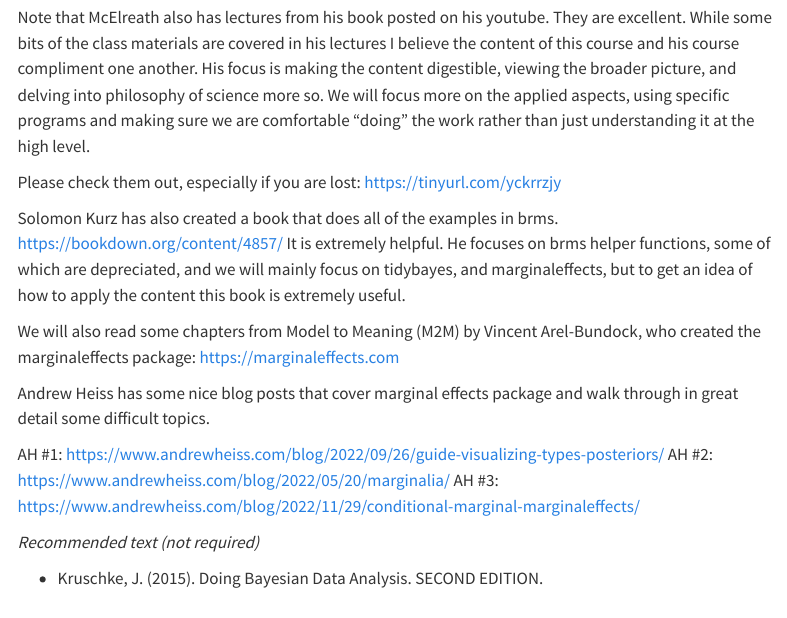
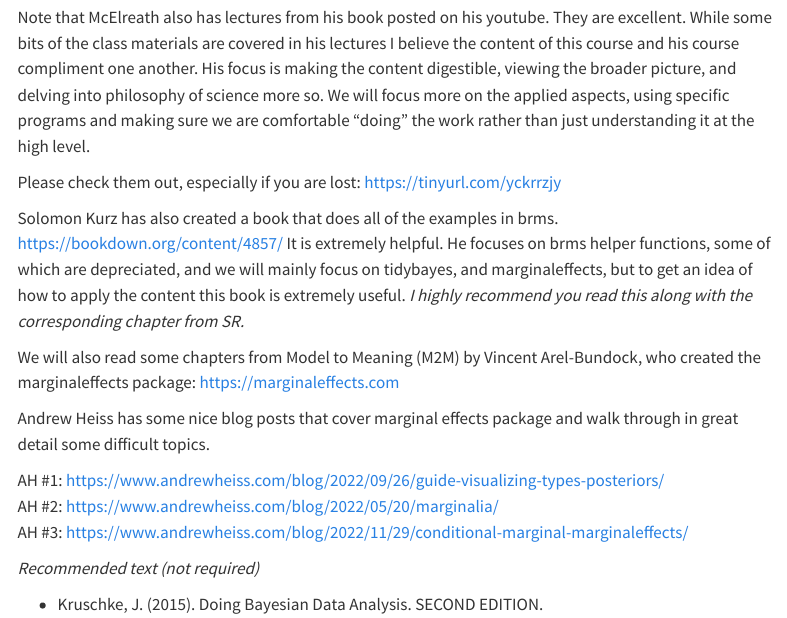
Before and after one commit to josh-jackson/bayes25, a Quarto document (syllabus.qmd): the page in a window 1100 px wide, from 500 px down. Rendered offline with R 4.5, knitr and Pandoc in place of Quarto, with nearby package versions; menus at the side of the page are left out.

Commit message:
S updates

```diff
--- a/syllabus.qmd
+++ b/syllabus.qmd
@@ -23,7 +23,7 @@ Note that McElreath also has lectures from his book posted on his youtube. They
 Please check them out, especially if you are lost:
 https://tinyurl.com/yckrrzjy
 
-Solomon Kurz has also created a book that does all of the examples in brms. https://bookdown.org/content/4857/ It is extremely helpful. He focuses on brms helper functions, some of which are depreciated, and we will mainly focus on tidybayes, and marginaleffects, but to get an idea of how to apply the content this book is extremely useful.
+Solomon Kurz has also created a book that does all of the examples in brms. https://bookdown.org/content/4857/ It is extremely helpful. He focuses on brms helper functions, some of which are depreciated, and we will mainly focus on tidybayes, and marginaleffects, but to get an idea of how to apply the content this book is extremely useful. *I highly recommend you read this along with the corresponding chapter from SR.*
 
 We will also read some chapters from Model to Meaning (M2M) by Vincent Arel-Bundock, who created the marginaleffects package:
 https://marginaleffects.com
```
Also changed, not shown: 1 other file.
